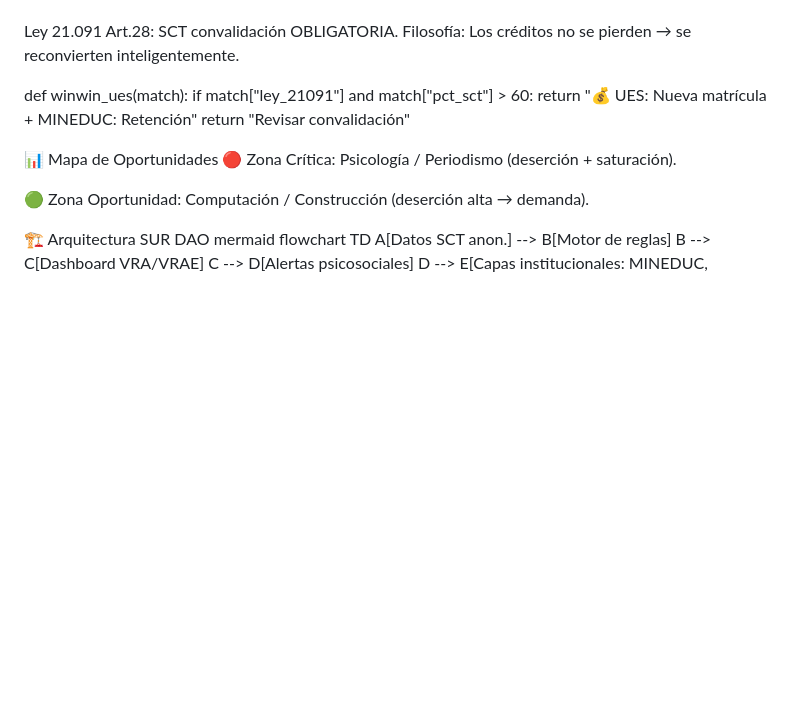
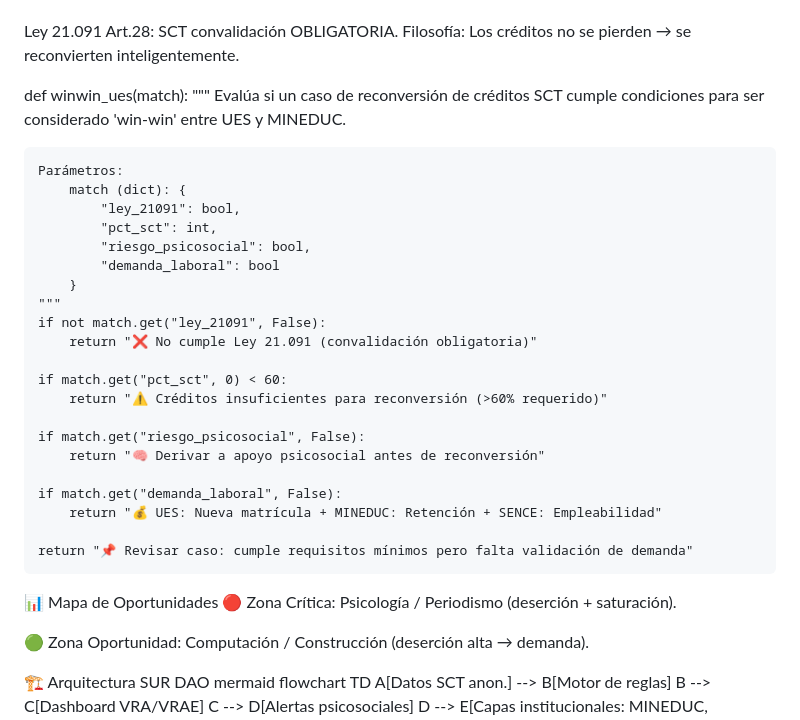
Before and after one commit to TIANHH77/-Earth-Commons-DAO, a Markdown page: README.md, the part around the change. GitHub-like rendering; blank space fills up the shorter version.

```diff
--- a/README.md
+++ b/README.md
@@ -39,9 +39,32 @@ Filosofía: Los créditos no se pierden → se reconvierten inteligentemente.
 
 
 def winwin_ues(match):
-    if match["ley_21091"] and match["pct_sct"] > 60:
-        return "💰 UES: Nueva matrícula + MINEDUC: Retención"
-    return "Revisar convalidación"
+    """
+    Evalúa si un caso de reconversión de créditos SCT cumple condiciones
+    para ser considerado 'win-win' entre UES y MINEDUC.
+
+    Parámetros:
+        match (dict): {
+            "ley_21091": bool,
+            "pct_sct": int,
+            "riesgo_psicosocial": bool,
+            "demanda_laboral": bool
+        }
+    """
+    if not match.get("ley_21091", False):
+        return "❌ No cumple Ley 21.091 (convalidación obligatoria)"
+
+    if match.get("pct_sct", 0) < 60:
+        return "⚠️ Créditos insuficientes para reconversión (>60% requerido)"
+
+    if match.get("riesgo_psicosocial", False):
+        return "🧠 Derivar a apoyo psicosocial antes de reconversión"
+
+    if match.get("demanda_laboral", False):
+        return "💰 UES: Nueva matrícula + MINEDUC: Retención + SENCE: Empleabilidad"
+
+    return "📌 Revisar caso: cumple requisitos mínimos pero falta validación de demanda"
+
 
 
 📊 Mapa de Oportunidades
```
